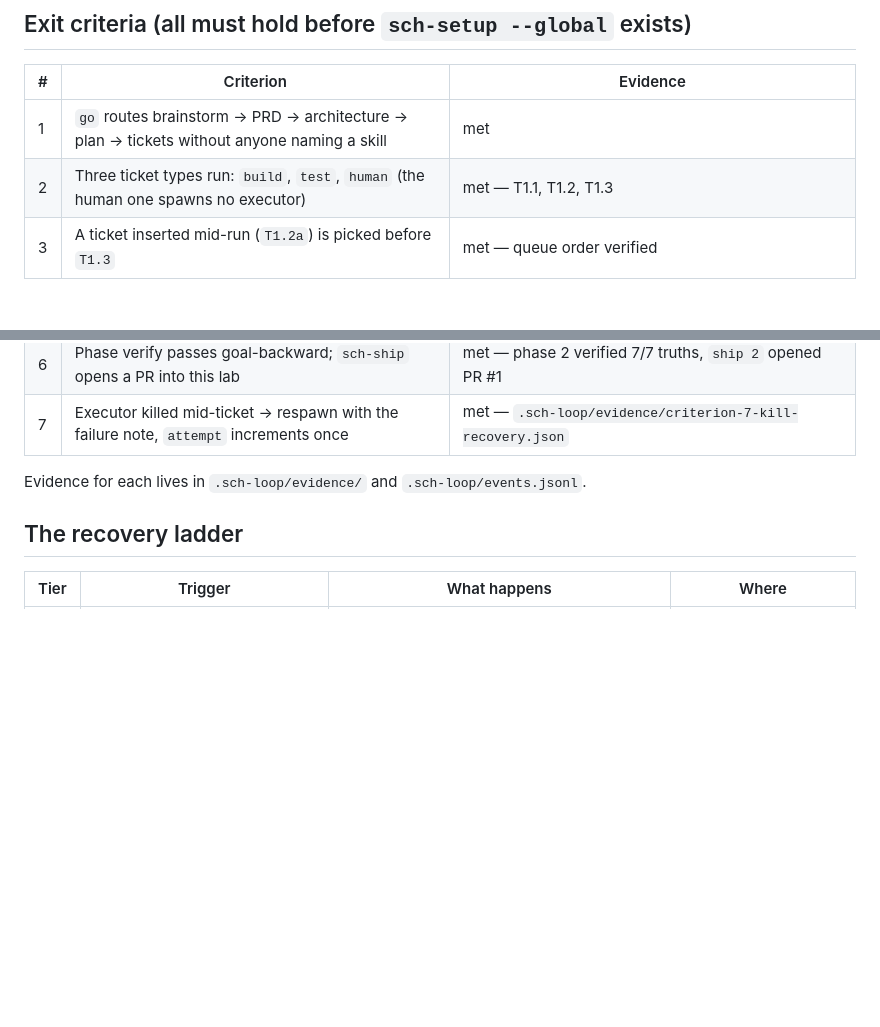
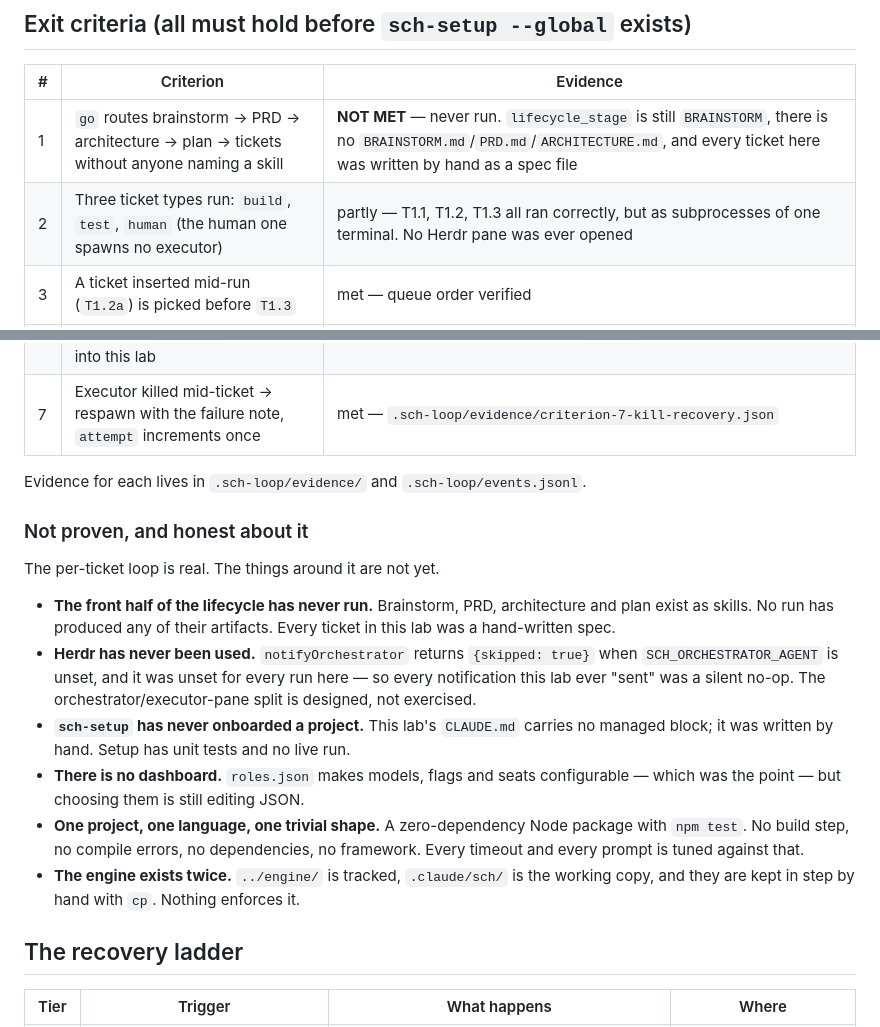
Before and after one commit to shekharcharles/SCH-LOOP, a Markdown page: sdlc/lab/README.md, 2 parts joined by grey strips. Drawn GitHub-style; blank space fills up the shorter version.

Commit message:
docs(lab): correct two exit criteria I marked met without running them
Criterion 1 was never run. `lifecycle_stage` is still BRAINSTORM, no
BRAINSTORM.md/PRD.md/ARCHITECTURE.md exists, and every ticket in this lab was a
hand-written spec file. Criterion 2's tickets ran as subprocesses of one terminal,
not in a Herdr pane.

Also records what else is unproven: Herdr was never used (notifyOrchestrator
returns {skipped:true} with no SCH_ORCHESTRATOR_AGENT, which was unset for every
run), sch-setup has never onboarded a project, there is no dashboard, and the whole
loop has only ever seen one trivial zero-dependency Node package.

```diff
--- a/sdlc/lab/README.md
+++ b/sdlc/lab/README.md
@@ -34,8 +34,8 @@ Then, in the orchestrator terminal inside this folder: `go`.
 
 | # | Criterion | Evidence |
 |---|---|---|
-| 1 | `go` routes brainstorm → PRD → architecture → plan → tickets without anyone naming a skill | met |
-| 2 | Three ticket types run: `build`, `test`, `human` (the human one spawns no executor) | met — T1.1, T1.2, T1.3 |
+| 1 | `go` routes brainstorm → PRD → architecture → plan → tickets without anyone naming a skill | **NOT MET** — never run. `lifecycle_stage` is still `BRAINSTORM`, there is no `BRAINSTORM.md`/`PRD.md`/`ARCHITECTURE.md`, and every ticket here was written by hand as a spec file |
+| 2 | Three ticket types run: `build`, `test`, `human` (the human one spawns no executor) | partly — T1.1, T1.2, T1.3 all ran correctly, but as subprocesses of one terminal. No Herdr pane was ever opened |
 | 3 | A ticket inserted mid-run (`T1.2a`) is picked before `T1.3` | met — queue order verified |
 | 4 | One ticket forced red reaches `[!]`, the council convenes, its verdict re-dispatches it | met — T1.4a: `[!]` → 3 seats (one absent) → 7.6k verdict → re-dispatched carrying it |
 | 5 | Reviewer and judge never write a file (hooks + `--disallowedTools` both hold) | met — a real reviewer seat in bypass mode answered "CANNOT — write was denied" |
@@ -43,6 +43,25 @@ Then, in the orchestrator terminal inside this folder: `go`.
 | 7 | Executor killed mid-ticket → respawn with the failure note, `attempt` increments once | met — `.sch-loop/evidence/criterion-7-kill-recovery.json` |
 
 Evidence for each lives in `.sch-loop/evidence/` and `.sch-loop/events.jsonl`.
+
+### Not proven, and honest about it
+
+The per-ticket loop is real. The things around it are not yet.
+
+- **The front half of the lifecycle has never run.** Brainstorm, PRD, architecture and plan exist as
+  skills. No run has produced any of their artifacts. Every ticket in this lab was a hand-written spec.
+- **Herdr has never been used.** `notifyOrchestrator` returns `{skipped: true}` when
+  `SCH_ORCHESTRATOR_AGENT` is unset, and it was unset for every run here — so every notification this
+  lab ever "sent" was a silent no-op. The orchestrator/executor-pane split is designed, not exercised.
+- **`sch-setup` has never onboarded a project.** This lab's `CLAUDE.md` carries no managed block; it
+  was written by hand. Setup has unit tests and no live run.
+- **There is no dashboard.** `roles.json` makes models, flags and seats configurable — which was the
+  point — but choosing them is still editing JSON.
+- **One project, one language, one trivial shape.** A zero-dependency Node package with `npm test`. No
+  build step, no compile errors, no dependencies, no framework. Every timeout and every prompt is tuned
+  against that.
+- **The engine exists twice.** `../engine/` is tracked, `.claude/sch/` is the working copy, and they are
+  kept in step by hand with `cp`. Nothing enforces it.
 
 ## The recovery ladder
 
```
